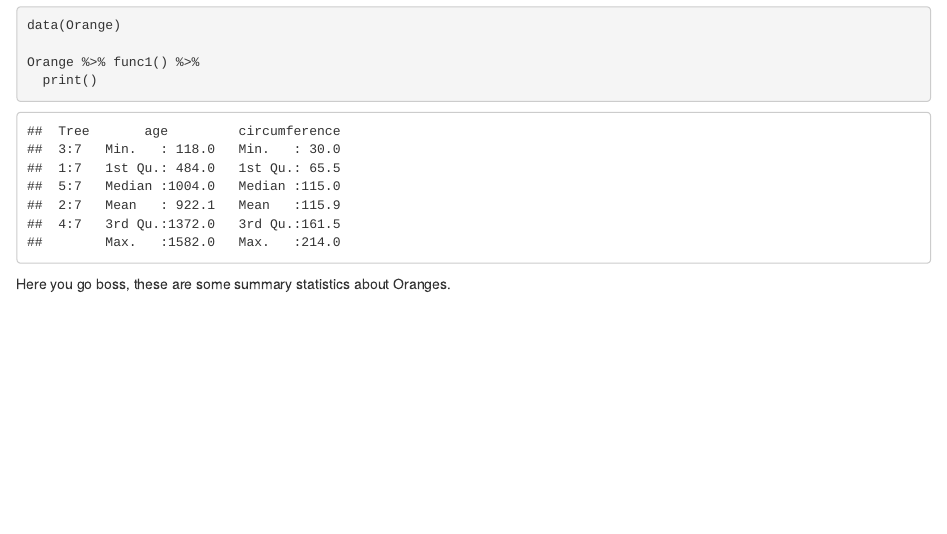
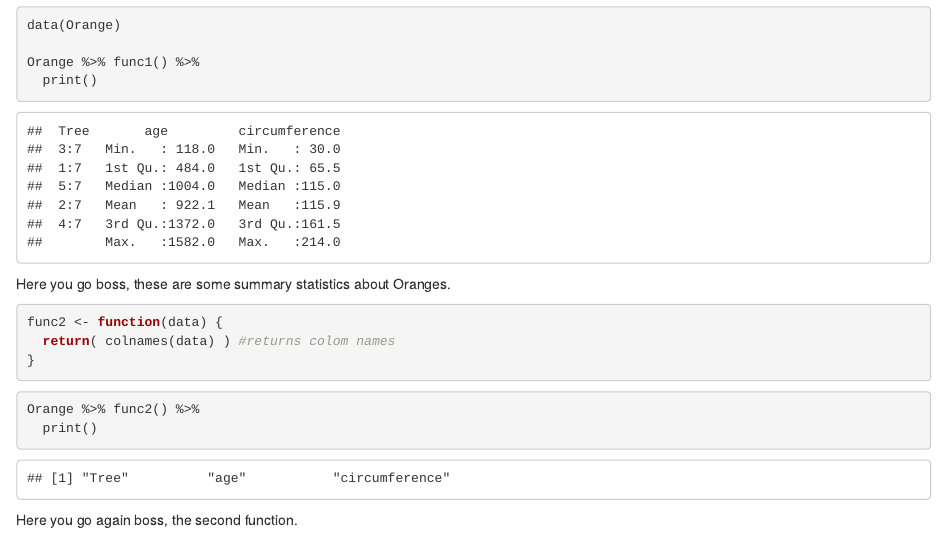
Before and after one commit to AuweiTeng/MY472RepoSim, an R Markdown document (sim.Rmd): the page in a window 1100 px wide, from 470 px down. The pictures show the output file sim.html that the author committed with the source, opened offline.

Commit message:
This is the second function in the dev branch

````diff
--- a/sim.Rmd
+++ b/sim.Rmd
@@ -28,3 +28,16 @@ Orange %>% func1() %>%
 ```
 
 Here you go boss, these are some summary statistics about Oranges.
+
+```{r}
+func2 <- function(data) {
+  return( colnames(data) ) #returns colom names
+}
+```
+
+```{r}
+Orange %>% func2() %>%
+  print()
+```
+
+Here you go again boss, the second function.
````
Also changed, not shown: sim.html.
